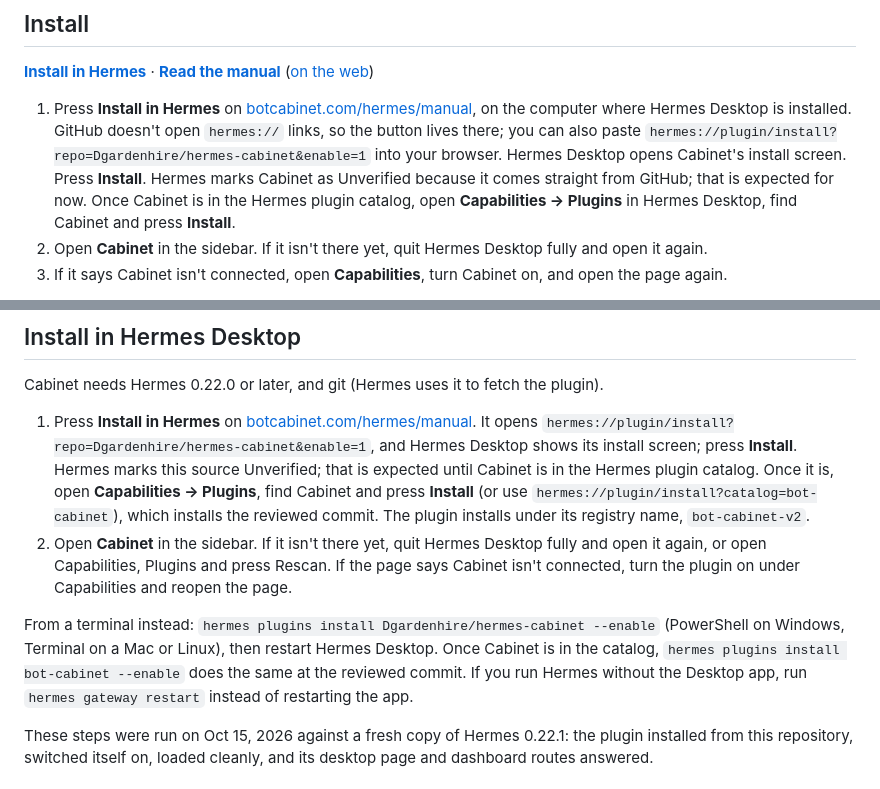
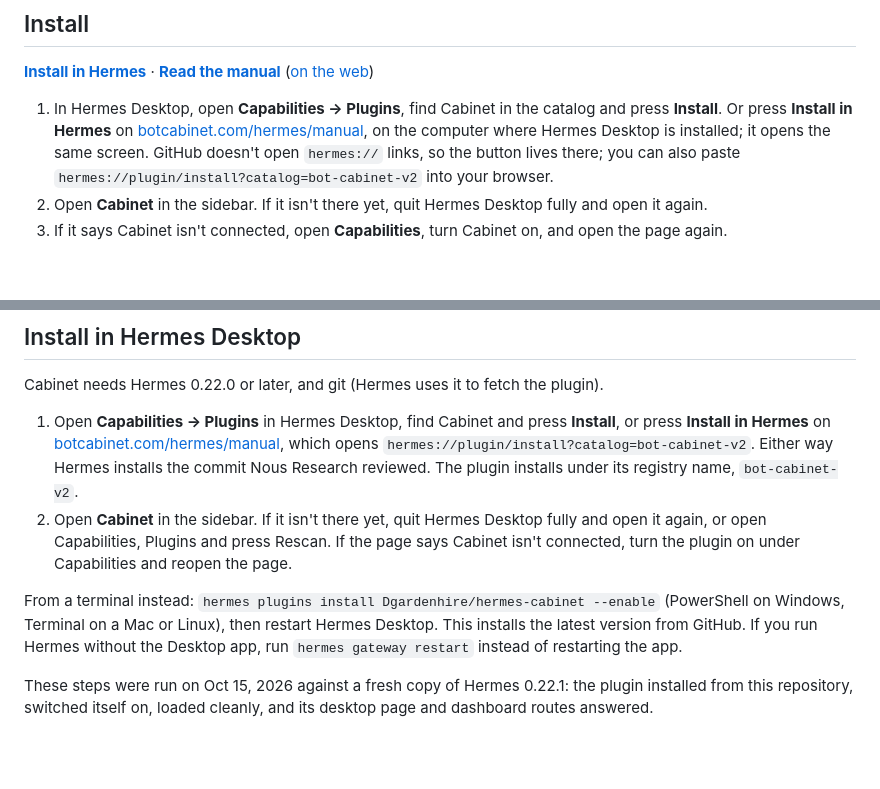
Before and after one commit to Dgardenhire/hermes-cabinet, a Markdown page: README.md, 2 parts joined by grey strips. GitHub-like rendering; blank space fills up the shorter version.

Commit message:
README and manual: Cabinet is in the Hermes plugin catalog, install from there

```diff
--- a/README.md
+++ b/README.md
@@ -4,13 +4,10 @@
 
 **[Install in Hermes](https://botcabinet.com/hermes/manual/#install)** · **[Read the manual](docs/MANUAL.md)** ([on the web](https://botcabinet.com/hermes/manual/))
 
-1. Press **Install in Hermes** on [botcabinet.com/hermes/manual](https://botcabinet.com/hermes/manual/#install), on the
-   computer where Hermes Desktop is installed. GitHub doesn't open `hermes://` links, so the button lives there; you
-   can also paste `hermes://plugin/install?repo=Dgardenhire/hermes-cabinet&enable=1` into your browser. Hermes Desktop
-   opens Cabinet's install screen. Press **Install**. Hermes marks Cabinet as Unverified because it comes straight
-   from GitHub; that is expected for now.
-   Once Cabinet is in the Hermes plugin catalog, open **Capabilities → Plugins** in Hermes Desktop, find Cabinet and
-   press **Install**.
+1. In Hermes Desktop, open **Capabilities → Plugins**, find Cabinet in the catalog and press **Install**. Or press
+   **Install in Hermes** on [botcabinet.com/hermes/manual](https://botcabinet.com/hermes/manual/#install), on the
+   computer where Hermes Desktop is installed; it opens the same screen. GitHub doesn't open `hermes://` links, so the
+   button lives there; you can also paste `hermes://plugin/install?catalog=bot-cabinet-v2` into your browser.
 2. Open **Cabinet** in the sidebar. If it isn't there yet, quit Hermes Desktop fully and open it again.
 3. If it says Cabinet isn't connected, open **Capabilities**, turn Cabinet on, and open the page again.
 
@@ -78,20 +75,17 @@ with several bots at once, Cabinet points to Hermes's own group chats.
 
 Cabinet needs Hermes 0.22.0 or later, and git (Hermes uses it to fetch the plugin).
 
-1. Press **Install in Hermes** on [botcabinet.com/hermes/manual](https://botcabinet.com/hermes/manual/#install). It
-   opens `hermes://plugin/install?repo=Dgardenhire/hermes-cabinet&enable=1`, and Hermes Desktop shows its install
-   screen; press **Install**. Hermes marks this source Unverified; that is expected until Cabinet is in the Hermes
-   plugin catalog. Once it is, open **Capabilities → Plugins**, find Cabinet and press **Install** (or use
-   `hermes://plugin/install?catalog=bot-cabinet`), which installs the reviewed commit. The plugin installs under its
-   registry name, `bot-cabinet-v2`.
+1. Open **Capabilities → Plugins** in Hermes Desktop, find Cabinet and press **Install**, or press **Install in
+   Hermes** on [botcabinet.com/hermes/manual](https://botcabinet.com/hermes/manual/#install), which opens
+   `hermes://plugin/install?catalog=bot-cabinet-v2`. Either way Hermes installs the commit Nous Research reviewed. The
+   plugin installs under its registry name, `bot-cabinet-v2`.
 2. Open **Cabinet** in the sidebar. If it isn't there yet, quit Hermes Desktop fully and open it again, or open
    Capabilities, Plugins and press Rescan. If the page says Cabinet isn't connected, turn the plugin on under
    Capabilities and reopen the page.
 
 From a terminal instead: `hermes plugins install Dgardenhire/hermes-cabinet --enable` (PowerShell on Windows,
-Terminal on a Mac or Linux), then restart Hermes Desktop. Once Cabinet is in the catalog,
-`hermes plugins install bot-cabinet --enable` does the same at the reviewed commit. If you run Hermes without the
-Desktop app, run `hermes gateway restart` instead of restarting the app.
+Terminal on a Mac or Linux), then restart Hermes Desktop. This installs the latest version from GitHub. If you run
+Hermes without the Desktop app, run `hermes gateway restart` instead of restarting the app.
 
 These steps were run on Oct 15, 2026 against a fresh copy of Hermes 0.22.1: the plugin installed from this repository,
 switched itself on, loaded cleanly, and its desktop page and dashboard routes answered.
```
Also changed, not shown: docs/MANUAL.md (+6 -8 lines).
